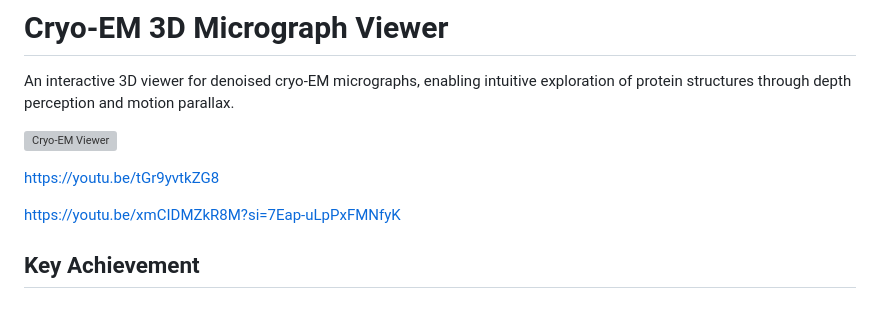
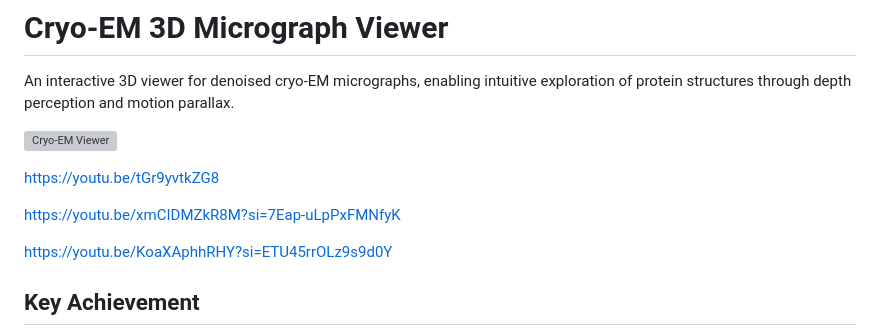
Before and after one commit to frasertajima/cryo-em-3d-viewer, a Markdown page: README.md, the part around the change. Rendered like a GitHub page; blank space fills up the shorter version; grey boxes are pictures that could not be loaded.

```diff
--- a/README.md
+++ b/README.md
@@ -7,6 +7,8 @@ An interactive 3D viewer for denoised cryo-EM micrographs, enabling intuitive ex
 https://youtu.be/tGr9yvtkZG8
 
 https://youtu.be/xmCIDMZkR8M?si=7Eap-uLpPxFMNfyK
+
+https://youtu.be/KoaXAphhRHY?si=ETU45rrOLz9s9d0Y
 
 ## Key Achievement
 
```
